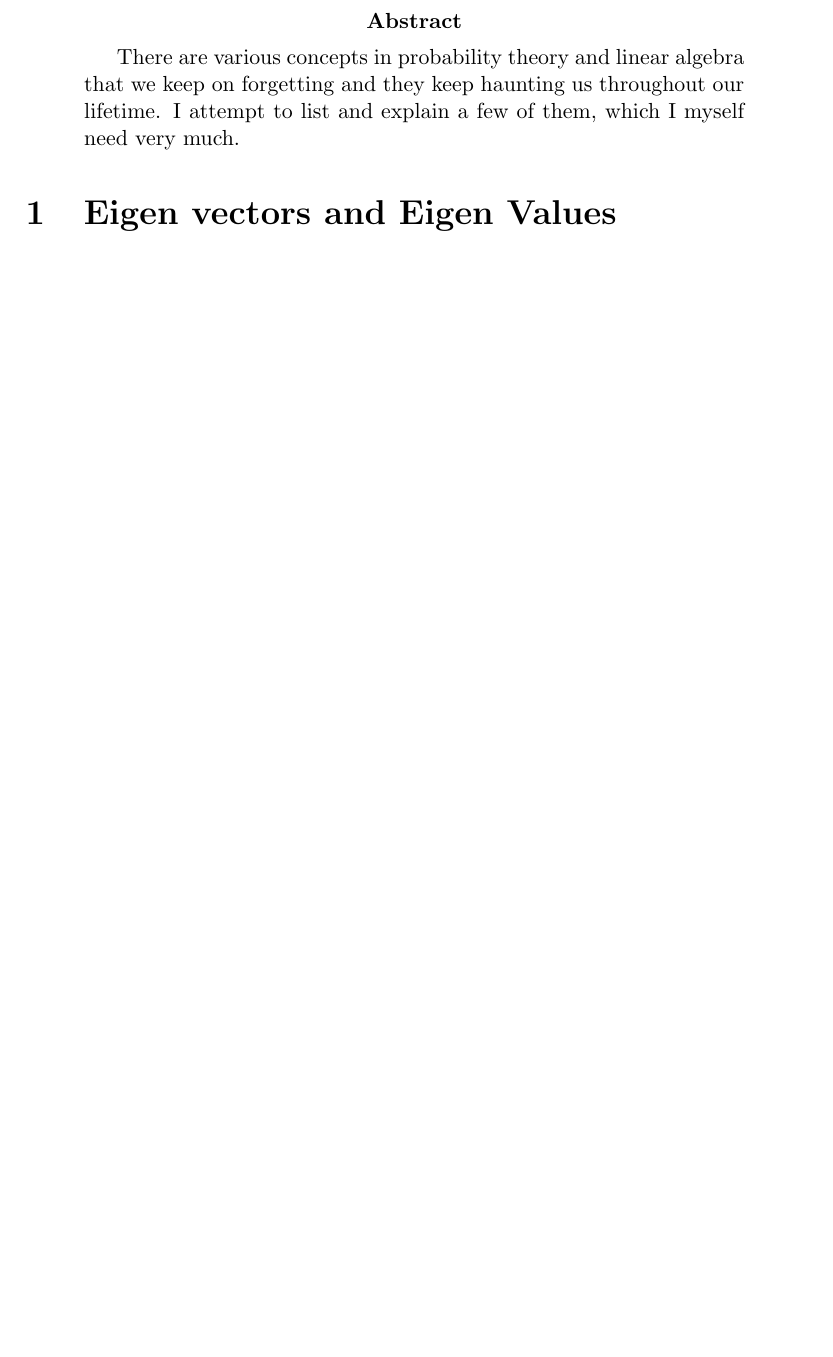
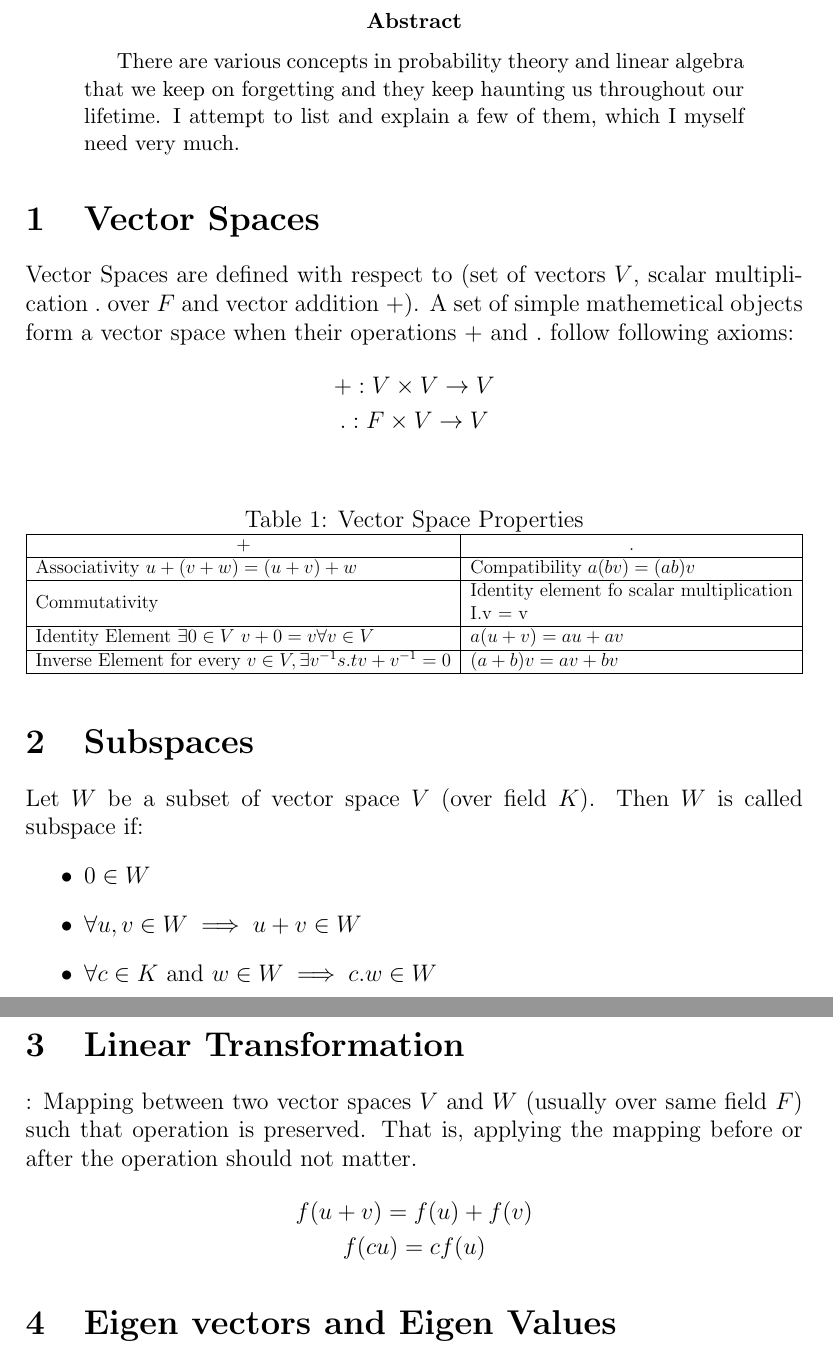
Before and after one commit to submagr/Fast-Forward, a LaTeX paper (Theory/Concepts.tex): part of page 2 of 4 before the commit and two parts of pages 2 and 3 of 5 after it, the two joined at a grey line, cut so that both start at the same text, the shorter picture padded with empty space. Compiled offline with pdfLaTeX.

Commit message:
Vector Spaces

```diff
--- a/Theory/Concepts.tex
+++ b/Theory/Concepts.tex
@@ -41,3 +41,41 @@
 	\begin{abstract}
 	There are various concepts in probability theory and linear algebra that we keep on forgetting and they keep haunting us throughout our lifetime. I attempt to list and explain a few of them, which I myself need very much.
 	\end{abstract}
+
+	\section {Vector Spaces}
+		Vector Spaces are defined with respect to (set of vectors $V$, scalar multiplication $.$ over $F$ and vector addition $+$). A set of simple mathemetical objects form a vector space when their operations $+$ and $.$ follow following axioms:
+		\begin{gather*}
+			+: V \times V \rightarrow V \\
+			.: F \times V \rightarrow V
+		\end{gather*}
+		% Please add the following required packages to your document preamble:
+		% \usepackage{graphicx}
+		\begin{table}[H]
+			\centering
+			\caption{Vector Space Properties}
+			\label{my-label}
+			\resizebox{\textwidth}{!}{%
+				\begin{tabular}{|l|l|}
+					\hline
+					\multicolumn{1}{|c|}{\textbf{$+$}} & \multicolumn{1}{c|}{\textbf{$.$}} \\ \hline
+					Associativity $u + (v+w) = (u+v)+w$ & Compatibility $a(bv) = (ab)v$ \\ \hline
+					Commutativity & \begin{tabular}[c]{@{}l@{}}Identity element fo scalar multiplication\\ I.v = v\end{tabular} \\ \hline
+					Identity Element  $\exists 0 \in V$ $v+0 = v \forall v \in V$ & $a(u+v) = au + av$ \\ \hline
+					Inverse Element for every $v \in V, \exists v^{-1} s.t v + v^{-1} = 0$ & $(a+b)v = av + bv$ \\ \hline
+				\end{tabular}%
+			}
+		\end{table}
+
+	\section {Subspaces}
+	Let $W$ be a subset of vector space $V$ (over field $K$). Then $W$ is called subspace if:
+	\begin{itemize}
+		\item {$0 \in W$}
+		\item {$\forall u,v \in W \implies u+v \in W$}
+		\item {$\forall c \in K$ and $w \in W \implies c.w \in W$}
+	\end{itemize}
+	\section {Linear Transformation}:
+		Mapping between two vector spaces $V$ and $W$ (usually over same field $F$) such that operation is preserved. That is, applying the mapping before or after the operation should not matter.
+		\begin{gather*}
+			f(u+v) = f(u) + f(v) \\
+			f(cu) = cf(u)
+		\end{gather*}
```
Also changed, not shown: Theory/Concepts.pdf, Theory/Concepts.tex (19 more changed lines).
